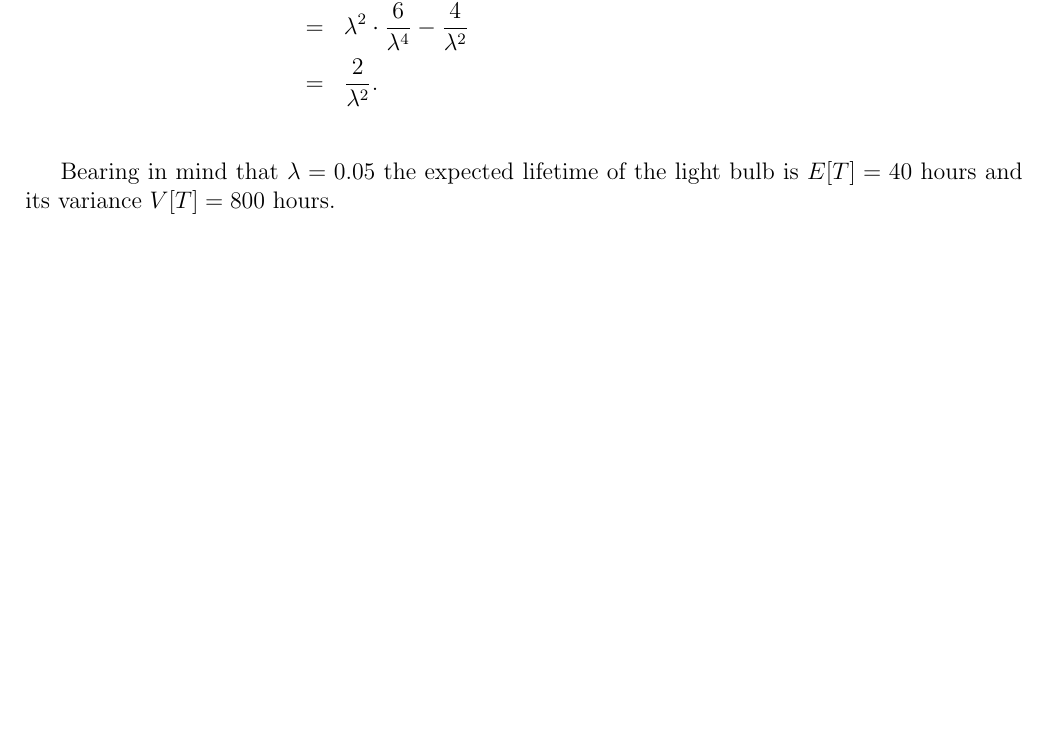
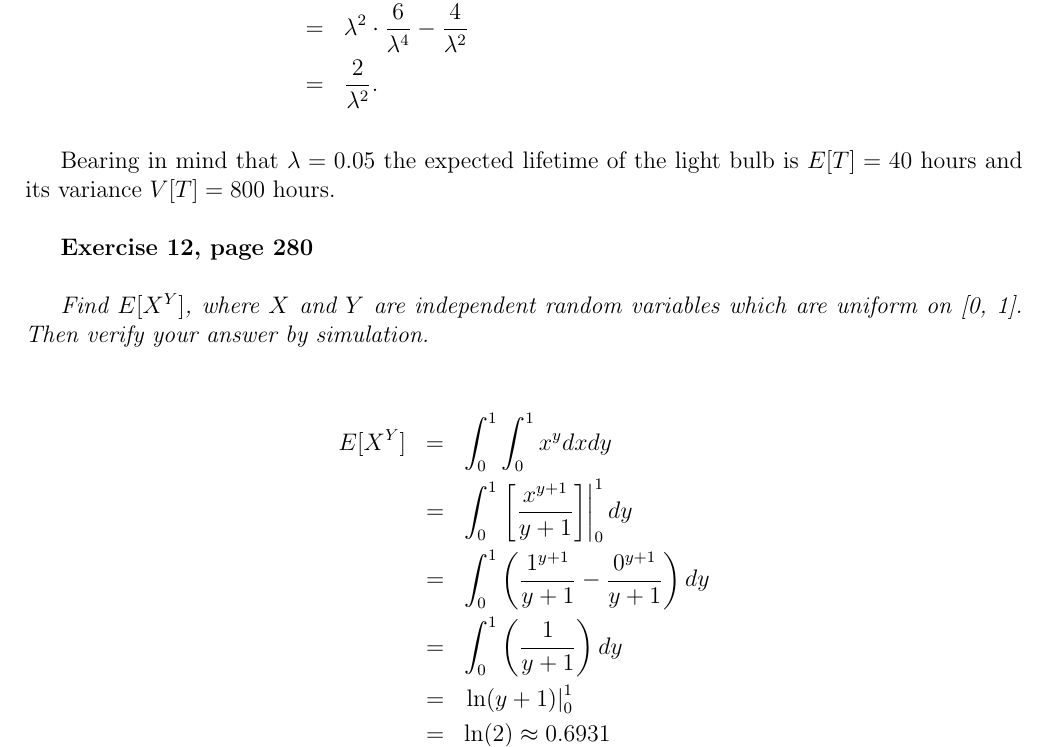
Before and after one commit to Saphira3000/MPA, a LaTeX document (t9/t9.tex): part of page 8 of 8 before the commit and part of page 8 of 9 after it, cut so that both start at the same text, the shorter picture padded with empty space. Compiled offline with pdfLaTeX.

Commit message:
e12 half

```diff
--- a/t9/t9.tex
+++ b/t9/t9.tex
@@ -343,6 +343,19 @@
 
 	Bearing in mind that $\lambda=0.05$ the expected lifetime of the light bulb is $E[T] = 40$ hours and its variance $V[T] = 800$ hours.
 
+	{\bf Exercise 12, page 280}
+
+	{\em Find $E[X^Y]$, where $X$ and $Y$ are independent random variables which are uniform on [0, 1]. Then verify your answer by simulation.}
+
+	\begin{eqnarray*}
+	E[X^Y] &=& \int_{0}^{1} \int_{0}^{1} x^y dx dy \\
+	&=& \int_{0}^{1}  \left. \left[ \frac{x^{y+1}}{y+1} \right] \right|_{0}^{1} dy \\
+	&=& \int_{0}^{1}  \left( \frac{1^{y+1}}{y+1} - \frac{0^{y+1}}{y+1} \right) dy \\
+	&=& \int_{0}^{1}  \left( \frac{1}{y+1} \right) dy \\
+	&=& \left. \ln (y+1) \right|_{0}^{1}\\
+	&=& \ln(2) \approx 0.6931
+	\end{eqnarray*}
+
 \bibliographystyle{plain}
 \bibliography{biblio}
 
```
Also changed, not shown: t9/t9.pdf.
